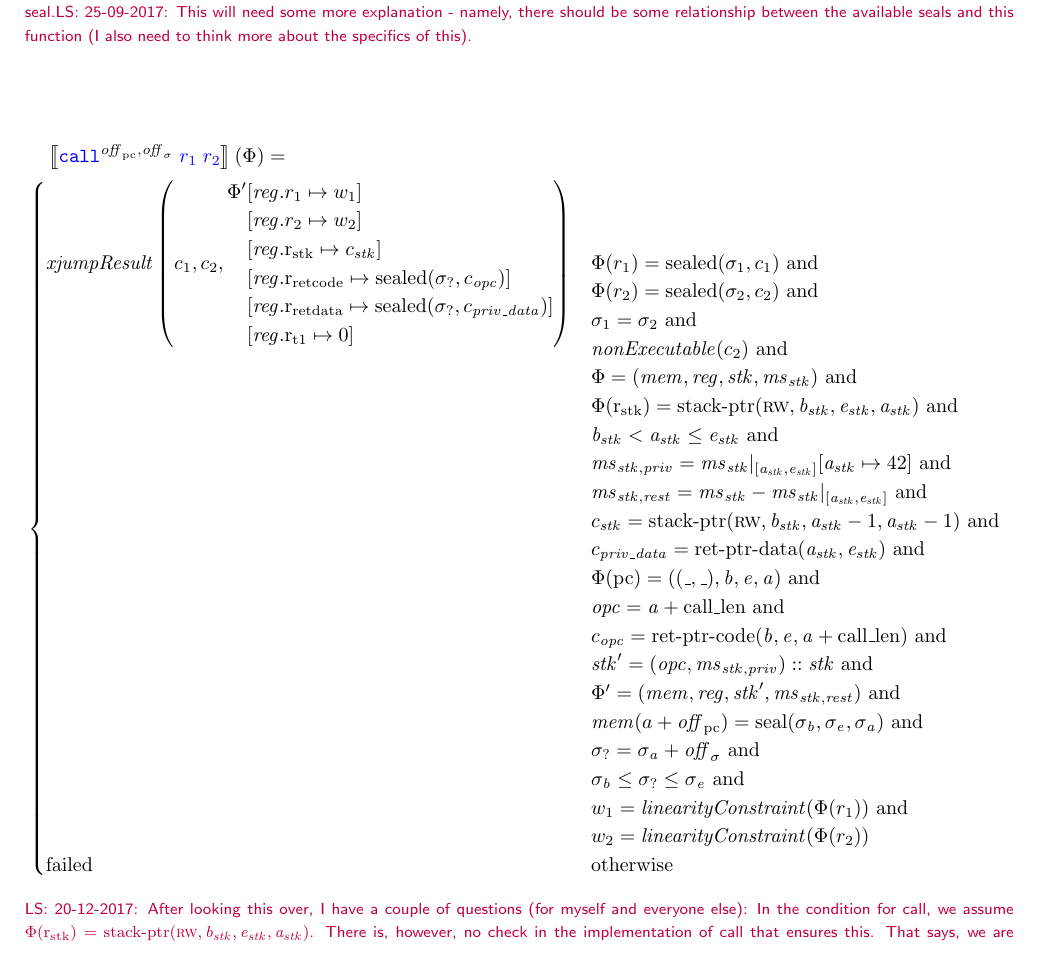
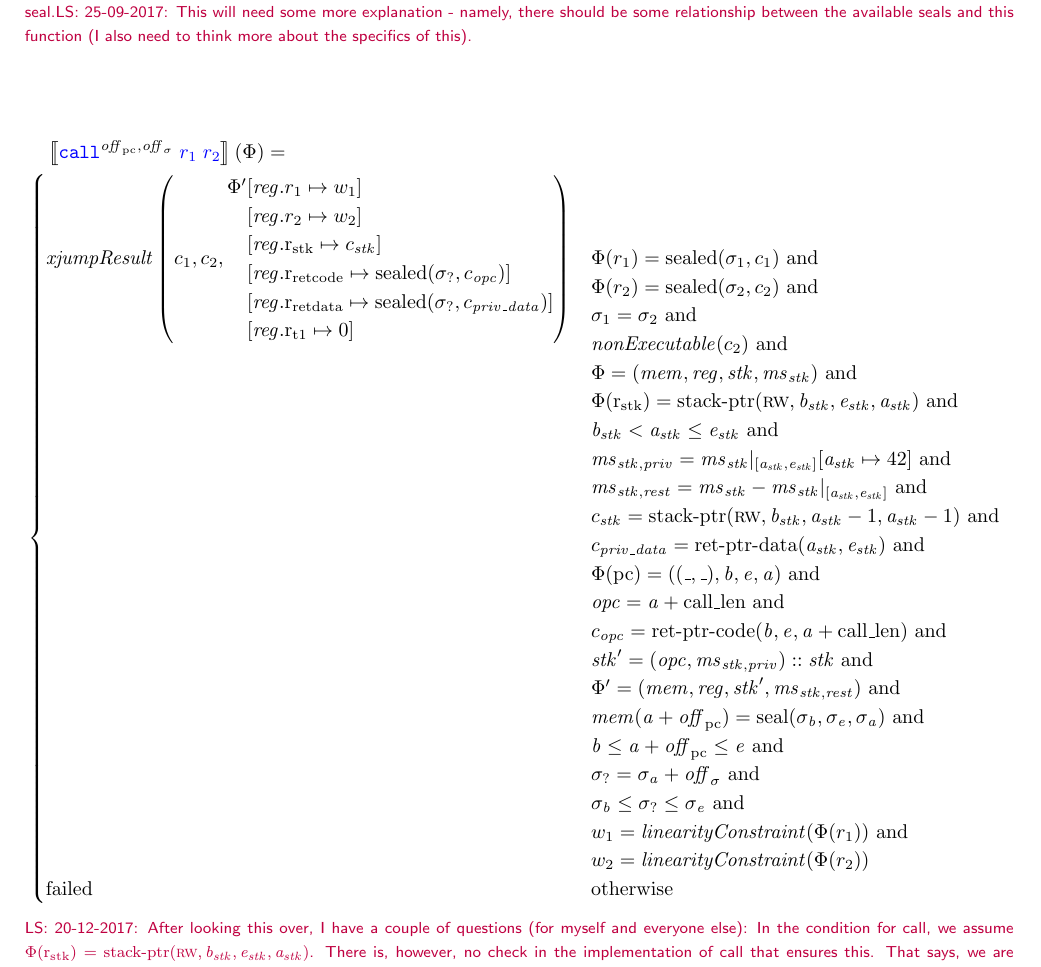
Before and after one commit to dominiquedevriese/capability-machine-reasoning-on-paper, a LaTeX document (fully-abstract-comp/technical-report.tex): part of page 14 of 52, cut so that both start at the same text. Compiled offline with pdfLaTeX.

Commit message:
Added condition to call, so seal must be within bounds of pc.

```diff
--- a/fully-abstract-comp/technical-report.tex
+++ b/fully-abstract-comp/technical-report.tex
@@ -1173,7 +1173,8 @@ Split cannot create ``empty capabilities'' (a capability that governs no segment
       c_\opc = \retptrc(\baddr,\eaddr,\aaddr+\calllen) \tand \\
       \stk' = (\opc,\ms_{\stk,\priv}) :: \stk \tand\\
       \Phi' = (\mem,\reg,\stk',\ms_{\stk,\var{rest}})\tand\\
-      \mem(a+\offpc) = \seal{\sigma_\baddr,\sigma_\eaddr,\sigma_\aaddr}\tand\\
+      \mem(\aaddr+\offpc) = \seal{\sigma_\baddr,\sigma_\eaddr,\sigma_\aaddr}\tand\\
+      \baddr \leq  \aaddr+\offpc \leq \eaddr \tand \\
       \sigma_? = \sigma_\aaddr + \offsigma \tand\\
       \sigma_\baddr \leq \sigma_? \leq \sigma_\eaddr \tand\\
       w_1 = \linCons{\Phi(r_1)} \tand \\
```
